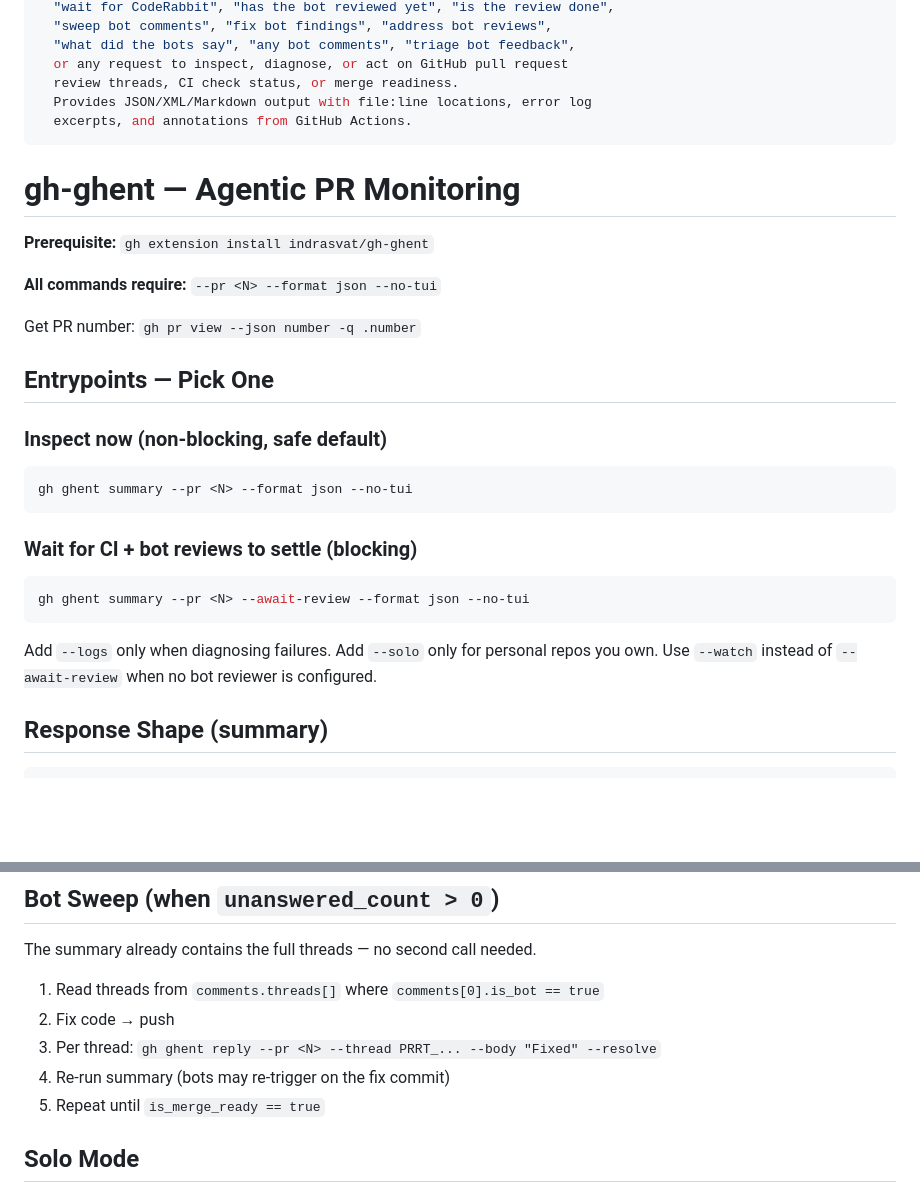
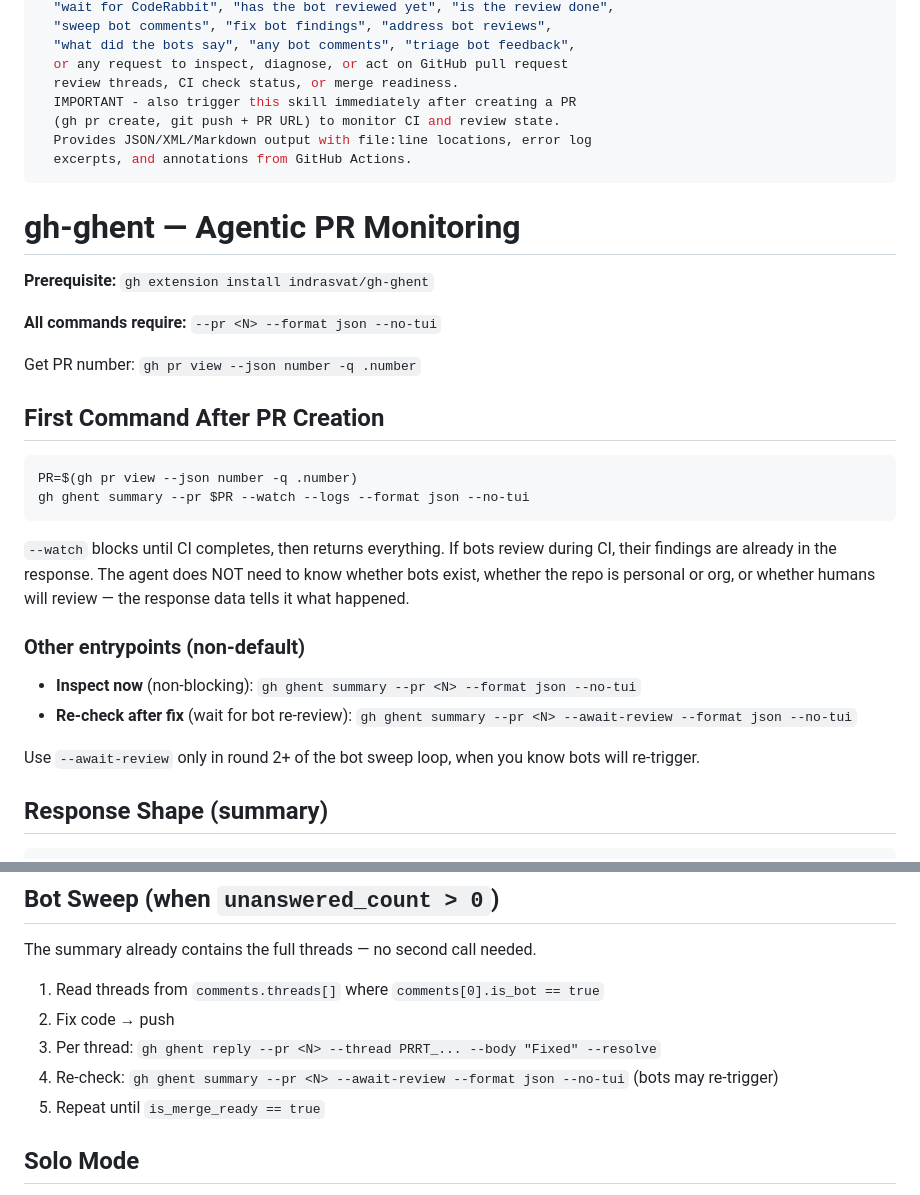
Before and after one commit to indrasvat/gh-ghent, a Markdown page: skill/SKILL.md, 2 parts joined by grey strips. Drawn GitHub-style; blank space fills up the shorter version.

Commit message:
docs(skill): --watch as default first command, trigger on PR creation

````diff
--- a/skill/SKILL.md
+++ b/skill/SKILL.md
@@ -16,6 +16,8 @@ description: >
   "what did the bots say", "any bot comments", "triage bot feedback",
   or any request to inspect, diagnose, or act on GitHub pull request
   review threads, CI check status, or merge readiness.
+  IMPORTANT - also trigger this skill immediately after creating a PR
+  (gh pr create, git push + PR URL) to monitor CI and review state.
   Provides JSON/XML/Markdown output with file:line locations, error log
   excerpts, and annotations from GitHub Actions.
 ---
@@ -28,19 +30,24 @@ description: >
 
 Get PR number: `gh pr view --json number -q .number`
 
-## Entrypoints — Pick One
+## First Command After PR Creation
 
-### Inspect now (non-blocking, safe default)
 ```bash
-gh ghent summary --pr <N> --format json --no-tui
+PR=$(gh pr view --json number -q .number)
+gh ghent summary --pr $PR --watch --logs --format json --no-tui
 ```
 
-### Wait for CI + bot reviews to settle (blocking)
-```bash
-gh ghent summary --pr <N> --await-review --format json --no-tui
-```
-Add `--logs` only when diagnosing failures. Add `--solo` only for personal repos you own.
-Use `--watch` instead of `--await-review` when no bot reviewer is configured.
+`--watch` blocks until CI completes, then returns everything. If bots review during CI,
+their findings are already in the response. The agent does NOT need to know whether bots
+exist, whether the repo is personal or org, or whether humans will review — the response
+data tells it what happened.
+
+### Other entrypoints (non-default)
+
+- **Inspect now** (non-blocking): `gh ghent summary --pr <N> --format json --no-tui`
+- **Re-check after fix** (wait for bot re-review): `gh ghent summary --pr <N> --await-review --format json --no-tui`
+
+Use `--await-review` only in round 2+ of the bot sweep loop, when you know bots will re-trigger.
 
 ## Response Shape (summary)
 
@@ -80,7 +87,7 @@ The summary already contains the full threads — no second call needed.
 1. Read threads from `comments.threads[]` where `comments[0].is_bot == true`
 2. Fix code → push
 3. Per thread: `gh ghent reply --pr <N> --thread PRRT_... --body "Fixed" --resolve`
-4. Re-run summary (bots may re-trigger on the fix commit)
+4. Re-check: `gh ghent summary --pr <N> --await-review --format json --no-tui` (bots may re-trigger)
 5. Repeat until `is_merge_ready == true`
 
 ## Solo Mode
````
